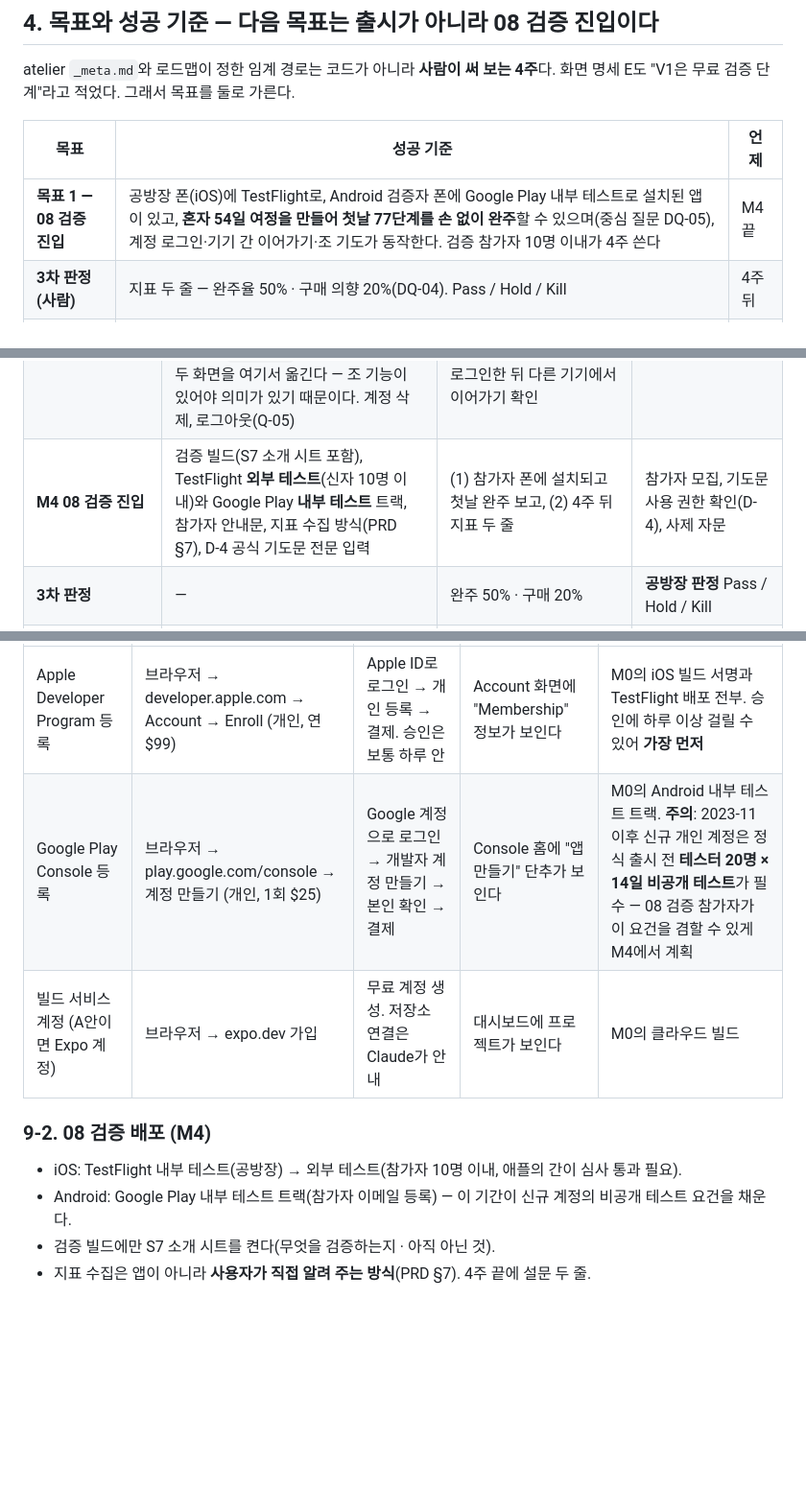
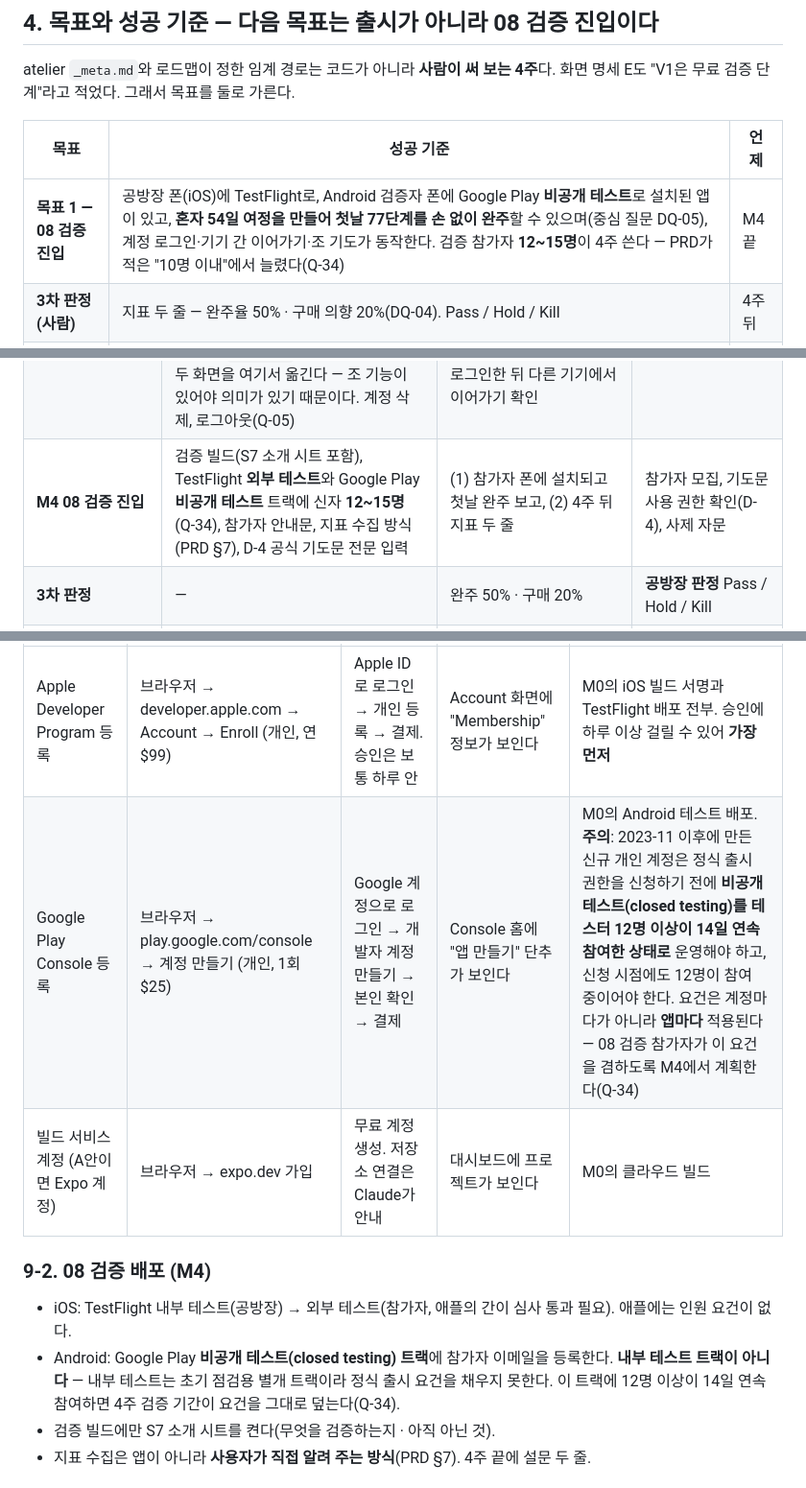
Before and after one commit to GeonwooKim-fitogether/My-Rosary-App, a Markdown page: docs/plan/development-plan.md, 3 parts joined by grey strips. Shown at 96% size. Rendered like a GitHub page; blank space fills up the shorter version.

Commit message:
docs: 구글 플레이 테스트 요건을 실제 정책으로 고친다 (12명 · 비공개 테스트)
개발 계획이 적었던 두 가지가 현재 정책과 어긋나 있었다.

1. 테스터 인원을 20명으로 적었으나 실제 요건은 12명이다 (2024-12 완화).
2. "내부 테스트 트랙이 요건을 채운다"고 적었으나, 요건을 채우는 트랙은
   비공개 테스트(closed testing) 뿐이다. 내부 테스트는 초기 점검용 별개
   트랙이라 정식 출시 권한 신청에 인정되지 않는다.

이 둘이 합쳐져 실제 문제를 만들고 있었다. 계획 §4 와 PRD 는 검증 참가자를
"10명 이내"로 잡아, 4주 검증을 마쳐도 안드로이드 정식 출시 요건(12명)이
채워지지 않는 상태였다. 그대로 가면 검증 뒤에 출시용 테스트를 2주 다시
돌려야 한다.

같은 잘못된 사실이 다섯 곳에 반복돼 있어 전부 고쳤다 — §4 목표 1,
§6-3 흐름도와 M4 행, §9-1 계정 표, §9-2 검증 배포, §11 리스크 표.
두 곳만 고치면 문서가 스스로 모순된다.

참가자를 12~15명으로 늘리고 처음부터 비공개 테스트 트랙에 배포하는 것을
기본값으로 채택해 decisions.md 결정 큐 Q-34 에 남겼다. 4주 검증이 14일
연속 조건을 그대로 덮으므로 추가 일정이 들지 않는다. 인원은 줄일 수 있으나
모집을 시작한 뒤 늘리는 것이 가장 비싸므로 모집 전에 확정한다.

§1 의 atelier `_meta.md` 인용줄(34행)은 그 문서의 내용을 보고하는
자리이므로 고치지 않았다.

Co-Authored-By: Claude Opus 5 <noreply@anthropic.com>
Claude-Session: https://claude.ai/code/session_01CnpVnckrgtffAKhmTsq65q

```diff
--- a/docs/plan/development-plan.md
+++ b/docs/plan/development-plan.md
@@ -97,7 +97,7 @@ atelier `_meta.md`와 로드맵이 정한 임계 경로는 코드가 아니라 *
 
 | 목표 | 성공 기준 | 언제 |
 |---|---|---|
-| **목표 1 — 08 검증 진입** | 공방장 폰(iOS)에 TestFlight로, Android 검증자 폰에 Google Play 내부 테스트로 설치된 앱이 있고, **혼자 54일 여정을 만들어 첫날 77단계를 손 없이 완주**할 수 있으며(중심 질문 DQ-05), 계정 로그인·기기 간 이어가기·조 기도가 동작한다. 검증 참가자 10명 이내가 4주 쓴다 | M4 끝 |
+| **목표 1 — 08 검증 진입** | 공방장 폰(iOS)에 TestFlight로, Android 검증자 폰에 Google Play **비공개 테스트**로 설치된 앱이 있고, **혼자 54일 여정을 만들어 첫날 77단계를 손 없이 완주**할 수 있으며(중심 질문 DQ-05), 계정 로그인·기기 간 이어가기·조 기도가 동작한다. 검증 참가자 **12~15명**이 4주 쓴다 — PRD가 적은 "10명 이내"에서 늘렸다(Q-34) | M4 끝 |
 | **3차 판정 (사람)** | 지표 두 줄 — 완주율 50% · 구매 의향 20%(DQ-04). Pass / Hold / Kill | 4주 뒤 |
 | **목표 2 — 스토어 정식 출시** | App Store와 Google Play 심사를 통과해 **검색해서 설치할 수 있는** 상태(배포완료). 결제(창립 멤버 평생권)가 여기서 들어간다 | M5 끝 |
 
@@ -175,7 +175,7 @@ flowchart LR
 | **M1 기도 루프** | v5 `s-pray`(기도)와 `s-dayDone`(하루 완주) 두 화면을 값 그대로 옮긴다. 그 위에 77단계 엔진(`spec/prayer-sequence.json`), 낭송 셋과 한국어 음성, 받는 사이 공식, 진동 사전, 흔들기·이어폰 버튼, 화면 켜짐 유지, 알마다 로컬 자리 저장과 이어가기, 전례색 슬롯(Q-10) | (1) 웹 빌드에서 **Playwright e2e가 77단계 자동 완주**(소리·진동은 호출 여부만 검증), (2) 공방장이 실기기에서 하루 다섯 단을 바친 뒤 "손 없이 끝까지 갔나" 한 줄 회신, (3) "보는 법" 세 줄 | 실기기 실사용 1회 |
 | **M2 여정과 홈** | v5 `s-home`·`s-new`·`s-journey`·`s-allDone`·`s-settings` 다섯 화면을 값 그대로 옮긴다. 로컬 저장(여정·기록·설정), 여정 형식 셋(`spec/journey-rules.md` §1). **v5에 없는 둘을 여기서 파생한다** — 바텀 시트 일곱과 밤 벌(Q-14) | (1) Playwright e2e — 새 기도에서 첫날 완주, 홈 카드 갱신, 상세 격자, 날짜를 돌려 54일째 여정 완주까지, (2) KimQA `qa-swarm` 1회(웹 빌드), (3) KimDesigner가 렌더 화면을 v5와 대조 검수, (4) 여기서부터 공방장의 개인 4주 실사용을 미리 시작할 수 있다 | 실사용 · 시트와 밤 벌 검수 |
 | **M3 계정·서버·조** | Supabase 프로젝트, 구글·애플 로그인(M0의 로그인 화면에 실제 인증을 붙인다), 스키마와 RLS, 바람 문구 암호화, 로컬 우선 동기화(앞선 자리 우선), 서버 함수(초대 코드 발급·검증, 날마다 배정, 나가기 재배정). v5 `s-invite`(초대 코드 입력)와 `s-assign`(함께 바치기 배정) 두 화면을 여기서 옮긴다 — 조 기능이 있어야 의미가 있기 때문이다. 계정 삭제, 로그아웃(Q-05) | (1) 두 기기(또는 두 세션) 동기화 e2e, (2) 조 다섯 명 시뮬 e2e(배정과 "다섯 중 K"), (3) 마이그레이션 로컬 적용 로그와 **실환경 적용 꼬리표**, (4) 공방장 폰에서 로그인한 뒤 다른 기기에서 이어가기 확인 | 라이브 DB 쓰기 승인(열쇠), 구글 OAuth·애플 Sign in 콘솔 설정 |
-| **M4 08 검증 진입** | 검증 빌드(S7 소개 시트 포함), TestFlight **외부 테스트**(신자 10명 이내)와 Google Play **내부 테스트** 트랙, 참가자 안내문, 지표 수집 방식(PRD §7), D-4 공식 기도문 전문 입력 | (1) 참가자 폰에 설치되고 첫날 완주 보고, (2) 4주 뒤 지표 두 줄 | 참가자 모집, 기도문 사용 권한 확인(D-4), 사제 자문 |
+| **M4 08 검증 진입** | 검증 빌드(S7 소개 시트 포함), TestFlight **외부 테스트**와 Google Play **비공개 테스트** 트랙에 신자 **12~15명**(Q-34), 참가자 안내문, 지표 수집 방식(PRD §7), D-4 공식 기도문 전문 입력 | (1) 참가자 폰에 설치되고 첫날 완주 보고, (2) 4주 뒤 지표 두 줄 | 참가자 모집, 기도문 사용 권한 확인(D-4), 사제 자문 |
 | **3차 판정** | — | 완주 50% · 구매 20% | **공방장 판정** Pass / Hold / Kill |
 | **M5 스토어 정식 출시** | 결제(창립 멤버 평생권 — 인앱 결제 두 스토어), 정식 성화 자산(D-1 카드), 개인정보 처리방침 URL, 스토어 메타(아이콘·스크린샷·설명·개인정보 라벨·데이터 안전), 심사 메모, 음량 버튼(Android, Q-06a 판단 시) | 심사 통과 뒤 **검색해서 설치되는 것 확인** = 배포완료 | 심사 제출 승인, 결제 상품 등록, 성화·기도문 권리 |
 
@@ -250,13 +250,13 @@ flowchart LR
 | 부탁 | 어디서 | 무엇을 | 성공하면 무엇이 보이나 | 안 하면 무엇이 걸리나 |
 |---|---|---|---|---|
 | Apple Developer Program 등록 | 브라우저 → developer.apple.com → Account → Enroll (개인, 연 $99) | Apple ID로 로그인 → 개인 등록 → 결제. 승인은 보통 하루 안 | Account 화면에 "Membership" 정보가 보인다 | M0의 iOS 빌드 서명과 TestFlight 배포 전부. 승인에 하루 이상 걸릴 수 있어 **가장 먼저** |
-| Google Play Console 등록 | 브라우저 → play.google.com/console → 계정 만들기 (개인, 1회 $25) | Google 계정으로 로그인 → 개발자 계정 만들기 → 본인 확인 → 결제 | Console 홈에 "앱 만들기" 단추가 보인다 | M0의 Android 내부 테스트 트랙. **주의**: 2023-11 이후 신규 개인 계정은 정식 출시 전 **테스터 20명 × 14일 비공개 테스트**가 필수 — 08 검증 참가자가 이 요건을 겸할 수 있게 M4에서 계획 |
+| Google Play Console 등록 | 브라우저 → play.google.com/console → 계정 만들기 (개인, 1회 $25) | Google 계정으로 로그인 → 개발자 계정 만들기 → 본인 확인 → 결제 | Console 홈에 "앱 만들기" 단추가 보인다 | M0의 Android 테스트 배포. **주의**: 2023-11 이후에 만든 신규 개인 계정은 정식 출시 권한을 신청하기 전에 **비공개 테스트(closed testing)를 테스터 12명 이상이 14일 연속 참여한 상태로** 운영해야 하고, 신청 시점에도 12명이 참여 중이어야 한다. 요건은 계정마다가 아니라 **앱마다** 적용된다 — 08 검증 참가자가 이 요건을 겸하도록 M4에서 계획한다(Q-34) |
 | 빌드 서비스 계정 (A안이면 Expo 계정) | 브라우저 → expo.dev 가입 | 무료 계정 생성. 저장소 연결은 Claude가 안내 | 대시보드에 프로젝트가 보인다 | M0의 클라우드 빌드 |
 
 ### 9-2. 08 검증 배포 (M4)
 
-- iOS: TestFlight 내부 테스트(공방장) → 외부 테스트(참가자 10명 이내, 애플의 간이 심사 통과 필요).
-- Android: Google Play 내부 테스트 트랙(참가자 이메일 등록) — 이 기간이 신규 계정의 비공개 테스트 요건을 채운다.
+- iOS: TestFlight 내부 테스트(공방장) → 외부 테스트(참가자, 애플의 간이 심사 통과 필요). 애플에는 인원 요건이 없다.
+- Android: Google Play **비공개 테스트(closed testing) 트랙**에 참가자 이메일을 등록한다. **내부 테스트 트랙이 아니다** — 내부 테스트는 초기 점검용 별개 트랙이라 정식 출시 요건을 채우지 못한다. 이 트랙에 12명 이상이 14일 연속 참여하면 4주 검증 기간이 요건을 그대로 덮는다(Q-34).
 - 검증 빌드에만 S7 소개 시트를 켠다(무엇을 검증하는지 · 아직 아닌 것).
 - 지표 수집은 앱이 아니라 **사용자가 직접 알려 주는 방식**(PRD §7). 4주 끝에 설문 두 줄.
 
```
Also changed, not shown: other parts of docs/plan/development-plan.md (+3 -2 lines), decisions.md (+1 -0 lines).
